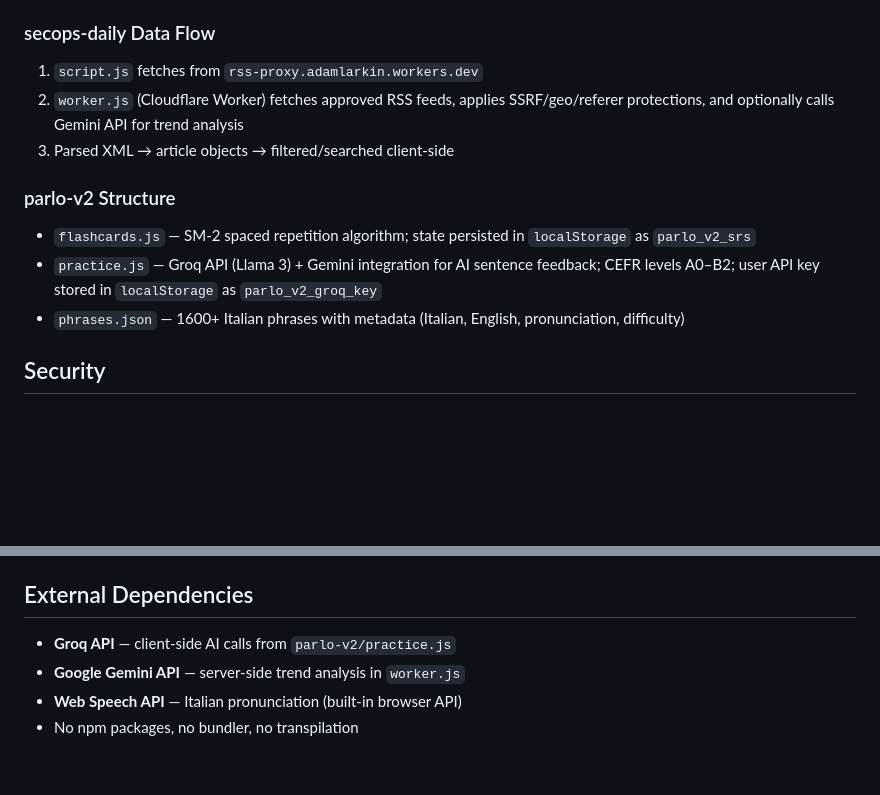
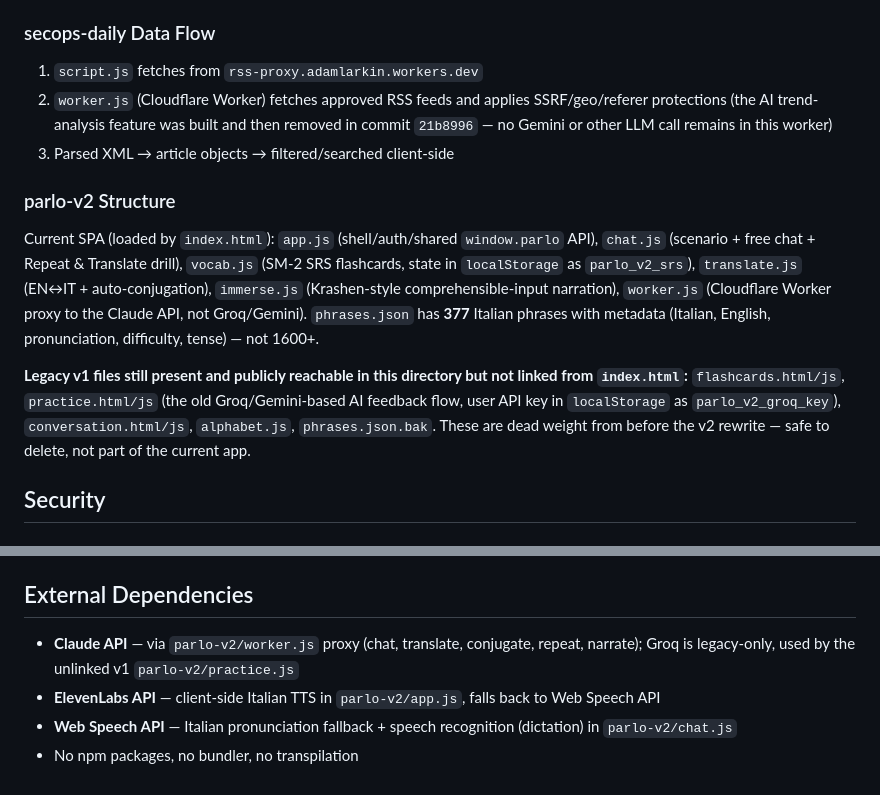
Before and after one commit to atomixgray/adam, a Markdown page: CLAUDE.md, 2 parts joined by grey strips. Rendered like a GitHub page; blank space fills up the shorter version.

Commit message:
Correct stale parlo-v2 and secops-daily docs in CLAUDE.md
Phrase count was 1600+, actually 377; parlo-v2 Structure described
the old flashcards.js/practice.js v1 stack instead of the current
SPA; secops-daily's Gemini trend-analysis feature was removed in
commit 21b8996 but still described as live.

```diff
--- a/CLAUDE.md
+++ b/CLAUDE.md
@@ -27,14 +27,14 @@ Static personal portfolio site for Adam Larkin (adamlarkin.com), hosted on GitHu
 ### secops-daily Data Flow
 
 1. `script.js` fetches from `rss-proxy.adamlarkin.workers.dev`
-2. `worker.js` (Cloudflare Worker) fetches approved RSS feeds, applies SSRF/geo/referer protections, and optionally calls Gemini API for trend analysis
+2. `worker.js` (Cloudflare Worker) fetches approved RSS feeds and applies SSRF/geo/referer protections (the AI trend-analysis feature was built and then removed in commit `21b8996` — no Gemini or other LLM call remains in this worker)
 3. Parsed XML → article objects → filtered/searched client-side
 
 ### parlo-v2 Structure
 
-- `flashcards.js` — SM-2 spaced repetition algorithm; state persisted in `localStorage` as `parlo_v2_srs`
-- `practice.js` — Groq API (Llama 3) + Gemini integration for AI sentence feedback; CEFR levels A0–B2; user API key stored in `localStorage` as `parlo_v2_groq_key`
-- `phrases.json` — 1600+ Italian phrases with metadata (Italian, English, pronunciation, difficulty)
+Current SPA (loaded by `index.html`): `app.js` (shell/auth/shared `window.parlo` API), `chat.js` (scenario + free chat + Repeat & Translate drill), `vocab.js` (SM-2 SRS flashcards, state in `localStorage` as `parlo_v2_srs`), `translate.js` (EN↔IT + auto-conjugation), `immerse.js` (Krashen-style comprehensible-input narration), `worker.js` (Cloudflare Worker proxy to the Claude API, not Groq/Gemini). `phrases.json` has **377** Italian phrases with metadata (Italian, English, pronunciation, difficulty, tense) — not 1600+.
+
+**Legacy v1 files still present and publicly reachable in this directory but not linked from `index.html`:** `flashcards.html/js`, `practice.html/js` (the old Groq/Gemini-based AI feedback flow, user API key in `localStorage` as `parlo_v2_groq_key`), `conversation.html/js`, `alphabet.js`, `phrases.json.bak`. These are dead weight from before the v2 rewrite — safe to delete, not part of the current app.
 
 ## Security
 
@@ -78,7 +78,7 @@ JS and CSS files use `?v=X` version strings in `<script>` and `<link>` tags. Whe
 
 ## External Dependencies
 
-- **Groq API** — client-side AI calls from `parlo-v2/practice.js`
-- **Google Gemini API** — server-side trend analysis in `worker.js`
-- **Web Speech API** — Italian pronunciation (built-in browser API)
+- **Claude API** — via `parlo-v2/worker.js` proxy (chat, translate, conjugate, repeat, narrate); Groq is legacy-only, used by the unlinked v1 `parlo-v2/practice.js`
+- **ElevenLabs API** — client-side Italian TTS in `parlo-v2/app.js`, falls back to Web Speech API
+- **Web Speech API** — Italian pronunciation fallback + speech recognition (dictation) in `parlo-v2/chat.js`
 - No npm packages, no bundler, no transpilation
```
